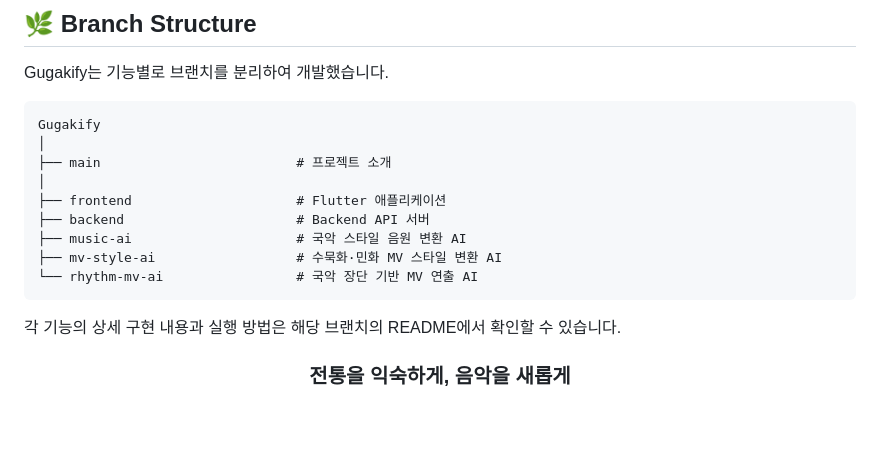
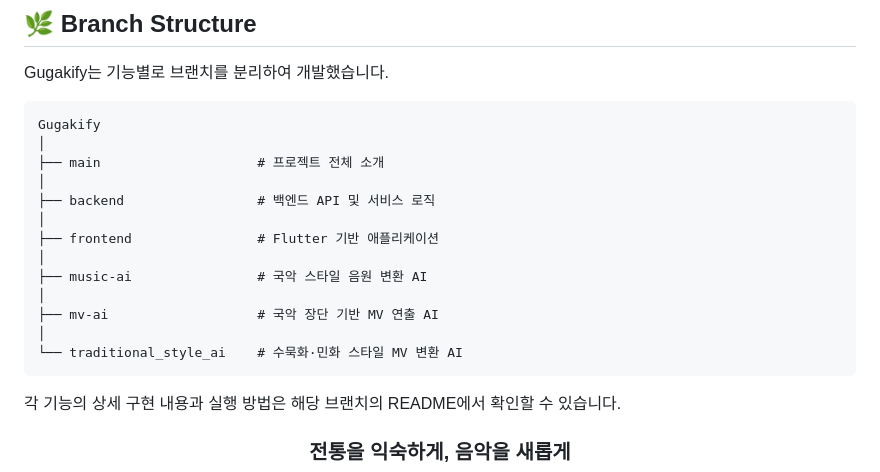
Before and after one commit to yevinn7016/Gugakify, a Markdown page: README.md, the part around the change. Drawn GitHub-style; blank space fills up the shorter version.

````diff
--- a/README.md
+++ b/README.md
@@ -71,13 +71,17 @@ Gugakify는 기능별로 브랜치를 분리하여 개발했습니다.
 ```text
 Gugakify
 │
-├── main                         # 프로젝트 소개
+├── main                    # 프로젝트 전체 소개
 │
-├── frontend                     # Flutter 애플리케이션
-├── backend                      # Backend API 서버
-├── music-ai                     # 국악 스타일 음원 변환 AI
-├── mv-style-ai                  # 수묵화·민화 MV 스타일 변환 AI
-└── rhythm-mv-ai                 # 국악 장단 기반 MV 연출 AI
+├── backend                 # 백엔드 API 및 서비스 로직
+│
+├── frontend                # Flutter 기반 애플리케이션
+│
+├── music-ai                # 국악 스타일 음원 변환 AI
+│
+├── mv-ai                   # 국악 장단 기반 MV 연출 AI
+│
+└── traditional_style_ai    # 수묵화·민화 스타일 MV 변환 AI
 ```
 
 각 기능의 상세 구현 내용과 실행 방법은 해당 브랜치의 README에서 확인할 수 있습니다.
````
